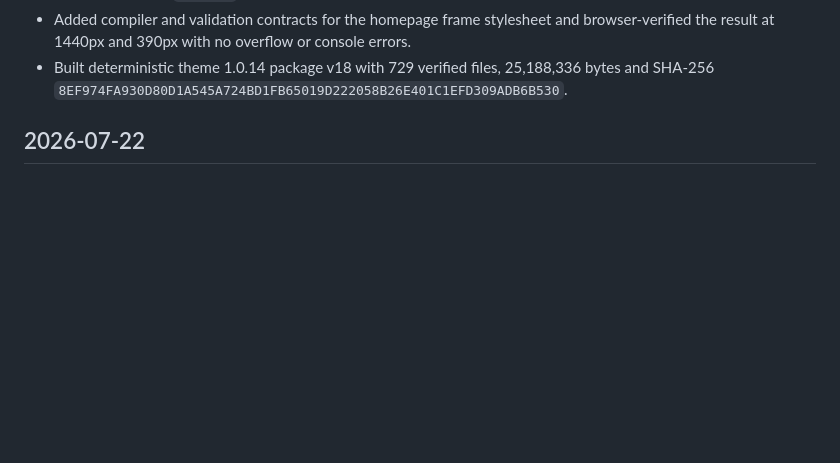
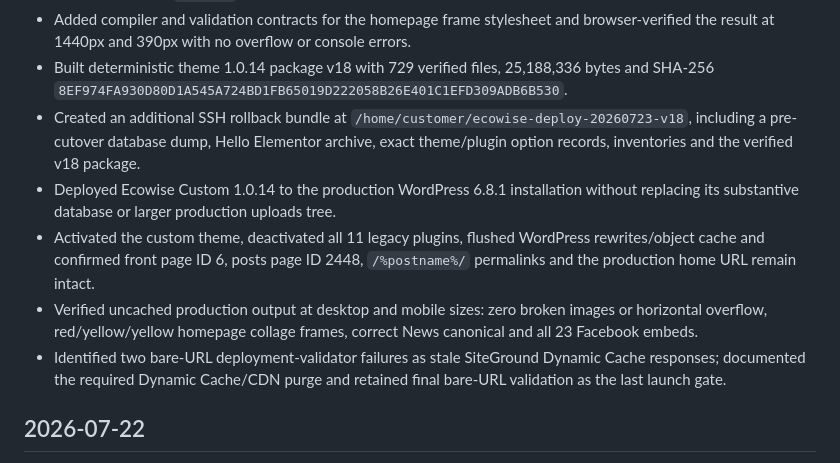
Before and after one commit to 0riceisnice0-hash/ecowiseitaly, a Markdown page: PROGRESS.md, the part around the change. Drawn GitHub-style; blank space fills up the shorter version.

```diff
--- a/PROGRESS.md
+++ b/PROGRESS.md
@@ -20,6 +20,11 @@
 - Changed only the approved homepage collage frames: the large 14px frame is red `#CF2E2E`, while both tilted 10px frames are yellow `#FCB900`; image geometry, rotations, overlap and shadows are unchanged.
 - Added compiler and validation contracts for the homepage frame stylesheet and browser-verified the result at 1440px and 390px with no overflow or console errors.
 - Built deterministic theme 1.0.14 package v18 with 729 verified files, 25,188,336 bytes and SHA-256 `8EF974FA930D80D1A545A724BD1FB65019D222058B26E401C1EFD309ADB6B530`.
+- Created an additional SSH rollback bundle at `/home/customer/ecowise-deploy-20260723-v18`, including a pre-cutover database dump, Hello Elementor archive, exact theme/plugin option records, inventories and the verified v18 package.
+- Deployed Ecowise Custom 1.0.14 to the production WordPress 6.8.1 installation without replacing its substantive database or larger production uploads tree.
+- Activated the custom theme, deactivated all 11 legacy plugins, flushed WordPress rewrites/object cache and confirmed front page ID 6, posts page ID 2448, `/%postname%/` permalinks and the production home URL remain intact.
+- Verified uncached production output at desktop and mobile sizes: zero broken images or horizontal overflow, red/yellow/yellow homepage collage frames, correct News canonical and all 23 Facebook embeds.
+- Identified two bare-URL deployment-validator failures as stale SiteGround Dynamic Cache responses; documented the required Dynamic Cache/CDN purge and retained final bare-URL validation as the last launch gate.
 
 ## 2026-07-22
 
```
Also changed, not shown: HANDOVER.md (+10 -0 lines).
